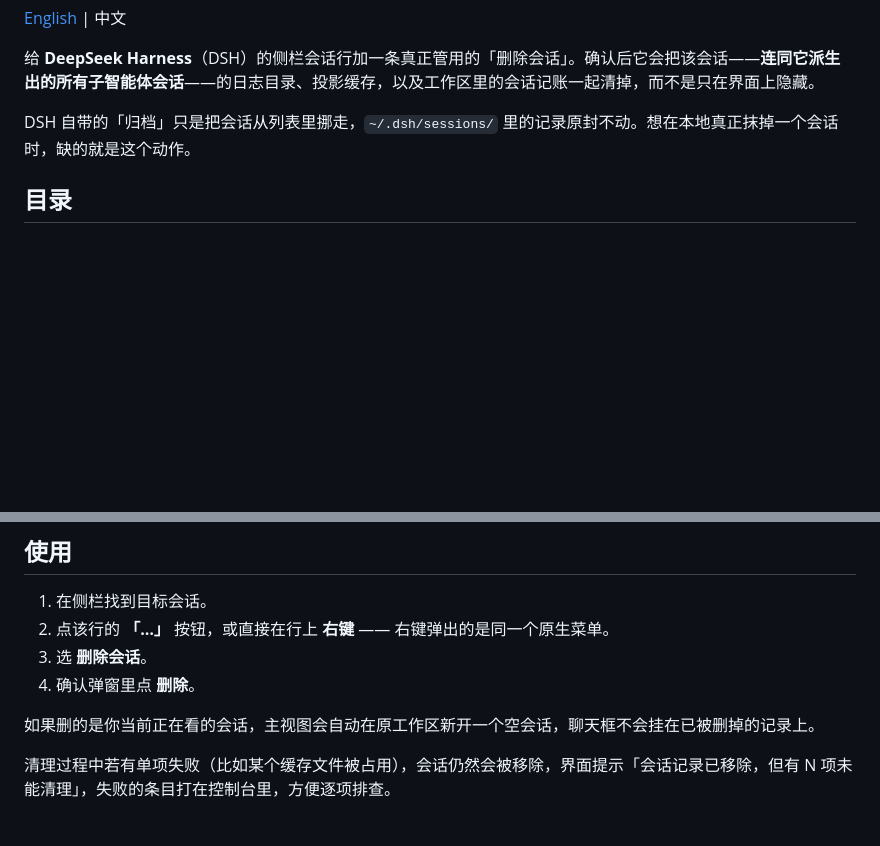
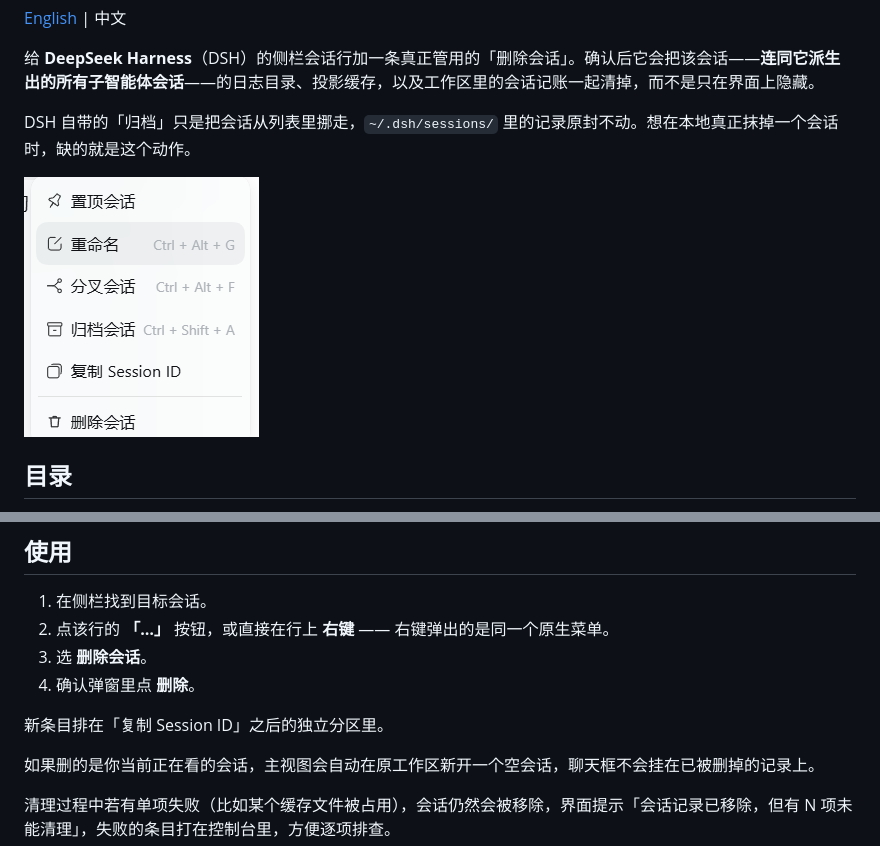
Before and after one commit to DreamStars168/dsh-session-delete, a Markdown page: README.zh-CN.md, 2 parts joined by grey strips. GitHub-like rendering; pictures changed too: assets/session-menu.png (added); blank space fills up the shorter version.

```diff
--- a/README.zh-CN.md
+++ b/README.zh-CN.md
@@ -8,6 +8,8 @@
 给 **DeepSeek Harness**（DSH）的侧栏会话行加一条真正管用的「删除会话」。确认后它会把该会话——**连同它派生出的所有子智能体会话**——的日志目录、投影缓存，以及工作区里的会话记账一起清掉，而不是只在界面上隐藏。
 
 DSH 自带的「归档」只是把会话从列表里挪走，`~/.dsh/sessions/` 里的记录原封不动。想在本地真正抹掉一个会话时，缺的就是这个动作。
+
+![会话行菜单里的「删除会话」](assets/session-menu.png)
 
 ## 目录
 
@@ -90,6 +92,8 @@ cd dsh-session-delete
 2. 点该行的 **「…」** 按钮，或直接在行上 **右键** —— 右键弹出的是同一个原生菜单。
 3. 选 **删除会话**。
 4. 确认弹窗里点 **删除**。
+
+新条目排在「复制 Session ID」之后的独立分区里。
 
 如果删的是你当前正在看的会话，主视图会自动在原工作区新开一个空会话，聊天框不会挂在已被删掉的记录上。
 
```
Also changed, not shown: README.md (+4 -0 lines), 2 other files.
